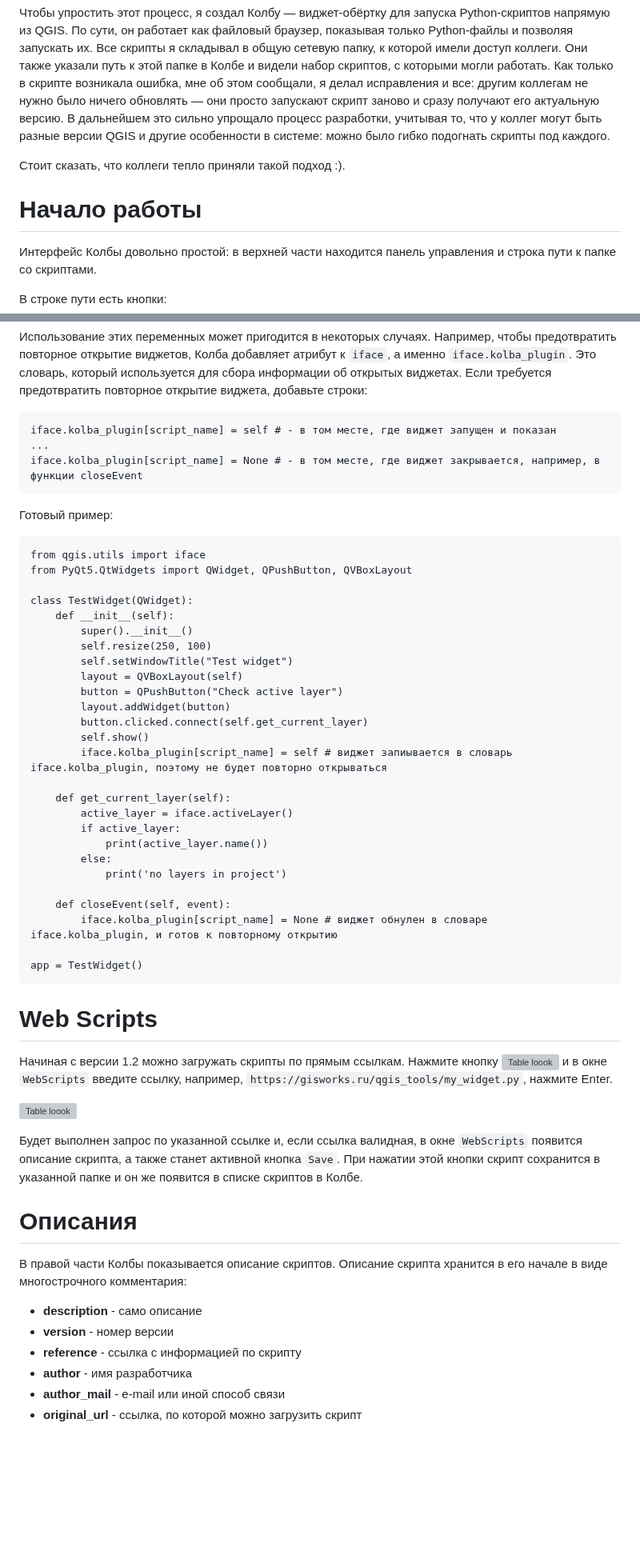
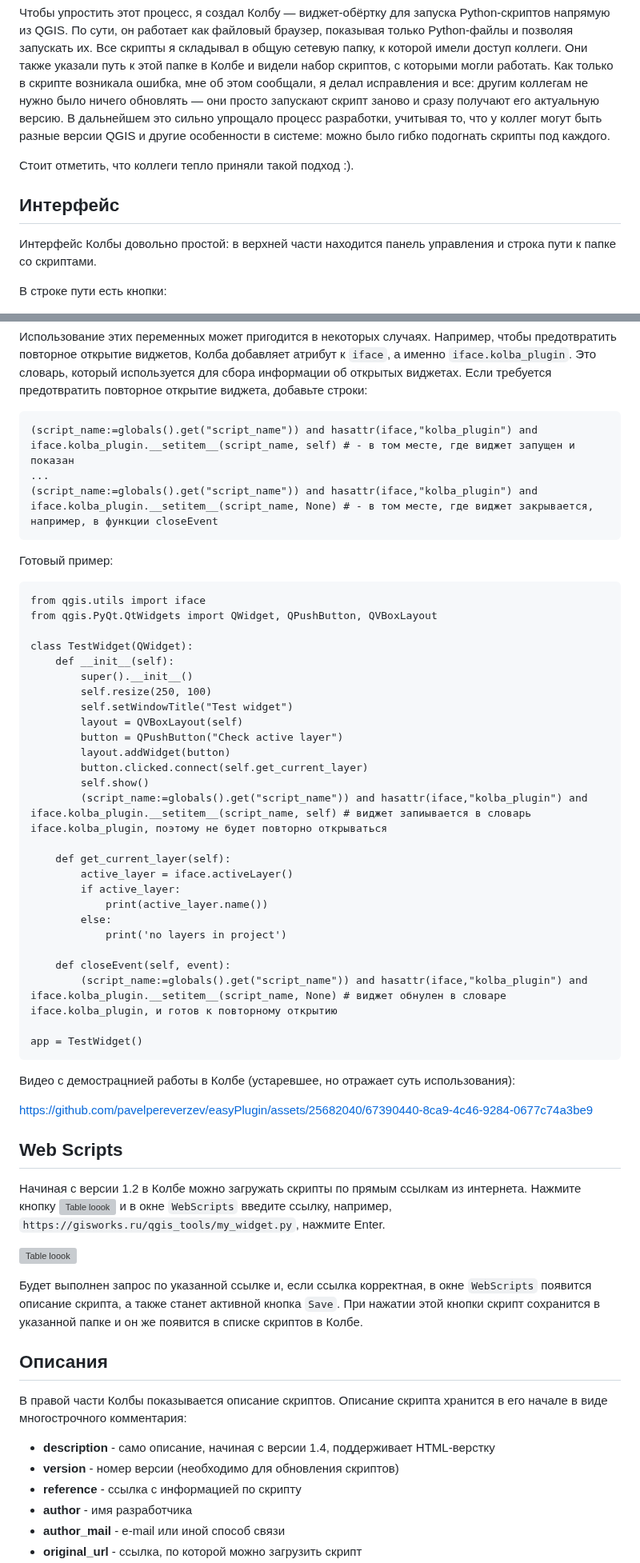
Before and after one commit to pavelpereverzev/kolba, a Markdown page: README.ru.md, 2 parts joined by grey strips. Shown at 80% size. Drawn GitHub-style; blank space fills up the shorter version; grey boxes are pictures that could not be loaded.

````diff
--- a/README.ru.md
+++ b/README.ru.md
@@ -12,9 +12,9 @@
 
 Чтобы упростить этот процесс, я создал Колбу — виджет-обёртку для запуска Python-скриптов напрямую из QGIS. По сути, он работает как файловый браузер, показывая только Python-файлы и позволяя запускать их. Все скрипты я складывал в общую сетевую папку, к которой имели доступ коллеги. Они также указали путь к этой папке в Колбе и видели набор скриптов, с которыми могли работать. Как только в скрипте возникала ошибка, мне об этом сообщали, я делал исправления и все: другим коллегам не нужно было ничего обновлять — они просто запускают скрипт заново и сразу получают его актуальную версию. В дальнейшем это сильно упрощало процесс разработки, учитывая то, что у коллег могут быть разные версии QGIS и другие особенности в системе: можно было гибко подогнать скрипты под каждого.
 
-Стоит сказать, что коллеги тепло приняли такой подход :).
+Стоит отметить, что коллеги тепло приняли такой подход :).
 
-# Начало работы
+## Интерфейс
 
 Интерфейс Колбы довольно простой: в верхней части находится панель управления и строка пути к папке со скриптами.
 
@@ -85,15 +80,15 @@ app = TestWidget()
 Например, чтобы предотвратить повторное открытие виджетов, Колба добавляет атрибут к `iface`, а именно `iface.kolba_plugin`. Это словарь, который используется для сбора информации об открытых виджетах.
 Если требуется предотвратить повторное открытие виджета, добавьте строки:
 ```
-iface.kolba_plugin[script_name] = self # - в том месте, где виджет запущен и показан
+(script_name:=globals().get("script_name")) and hasattr(iface,"kolba_plugin") and iface.kolba_plugin.__setitem__(script_name, self) # - в том месте, где виджет запущен и показан
 ...
-iface.kolba_plugin[script_name] = None # - в том месте, где виджет закрывается, например, в функции closeEvent
+(script_name:=globals().get("script_name")) and hasattr(iface,"kolba_plugin") and iface.kolba_plugin.__setitem__(script_name, None) # - в том месте, где виджет закрывается, например, в функции closeEvent
 ```
 
 Готовый пример:
 ```
 from qgis.utils import iface
-from PyQt5.QtWidgets import QWidget, QPushButton, QVBoxLayout
+from qgis.PyQt.QtWidgets import QWidget, QPushButton, QVBoxLayout
 
 class TestWidget(QWidget):
     def __init__(self):
@@ -105,7 +100,7 @@ class TestWidget(QWidget):
         layout.addWidget(button)
         button.clicked.connect(self.get_current_layer)
         self.show()
-        iface.kolba_plugin[script_name] = self # виджет запиывается в словарь iface.kolba_plugin, поэтому не будет повторно открываться
+        (script_name:=globals().get("script_name")) and hasattr(iface,"kolba_plugin") and iface.kolba_plugin.__setitem__(script_name, self) # виджет запиывается в словарь iface.kolba_plugin, поэтому не будет повторно открываться
 
     def get_current_layer(self):
         active_layer = iface.activeLayer()
@@ -115,24 +110,28 @@ class TestWidget(QWidget):
             print('no layers in project')
 
     def closeEvent(self, event):
-        iface.kolba_plugin[script_name] = None # виджет обнулен в словаре iface.kolba_plugin, и готов к повторному открытию
+        (script_name:=globals().get("script_name")) and hasattr(iface,"kolba_plugin") and iface.kolba_plugin.__setitem__(script_name, None) # виджет обнулен в словаре iface.kolba_plugin, и готов к повторному открытию
 
 app = TestWidget()
 ```
 
-# Web Scripts
+Видео с демострацнией работы в Колбе (устаревшее, но отражает суть использования):
 
-Начиная с версии 1.2 можно загружать скрипты по прямым ссылкам. Нажмите кнопку ![Table loook](https://gisworks.ru/qgis_tools/img/line_webscript.png) и в окне `WebScripts` введите ссылку, например, `https://gisworks.ru/qgis_tools/my_widget.py`, нажмите Enter.
+https://github.com/pavelpereverzev/easyPlugin/assets/25682040/67390440-8ca9-4c46-9284-0677c74a3be9
+
+## Web Scripts
+
+Начиная с версии 1.2 в Колбе можно загружать скрипты по прямым ссылкам из интернета. Нажмите кнопку ![Table loook](https://gisworks.ru/qgis_tools/img/line_webscript.png) и в окне `WebScripts` введите ссылку, например, `https://gisworks.ru/qgis_tools/my_widget.py`, нажмите Enter.
 
 ![Table loook](https://gisworks.ru/qgis_tools/img/kolba_webscript.png)
 
-Будет выполнен запрос по указанной ссылке и, если ссылка валидная, в окне `WebScripts` появится описание скрипта, а также станет активной кнопка `Save`. При нажатии этой кнопки скрипт сохранится в указанной папке и он же появится в списке скриптов в Колбе.
+Будет выполнен запрос по указанной ссылке и, если ссылка корректная, в окне `WebScripts` появится описание скрипта, а также станет активной кнопка `Save`. При нажатии этой кнопки скрипт сохранится в указанной папке и он же появится в списке скриптов в Колбе.
 
-# Описания
+## Описания
 
 В правой части Колбы показывается описание скриптов. Описание скрипта хранится в его начале в виде многострочного комментария:
-* **description** - само описание
-* **version** - номер версии
+* **description** - само описание, начиная с версии 1.4, поддерживает HTML-верстку
+* **version** - номер версии (необходимо для обновления скриптов)
 * **reference** - ссылка с информацией по скрипту
 * **author** - имя разработчика
 * **author_mail** - e-mail или иной способ связи
````
Also changed, not shown: other parts of README.ru.md (+19 -16 lines).
